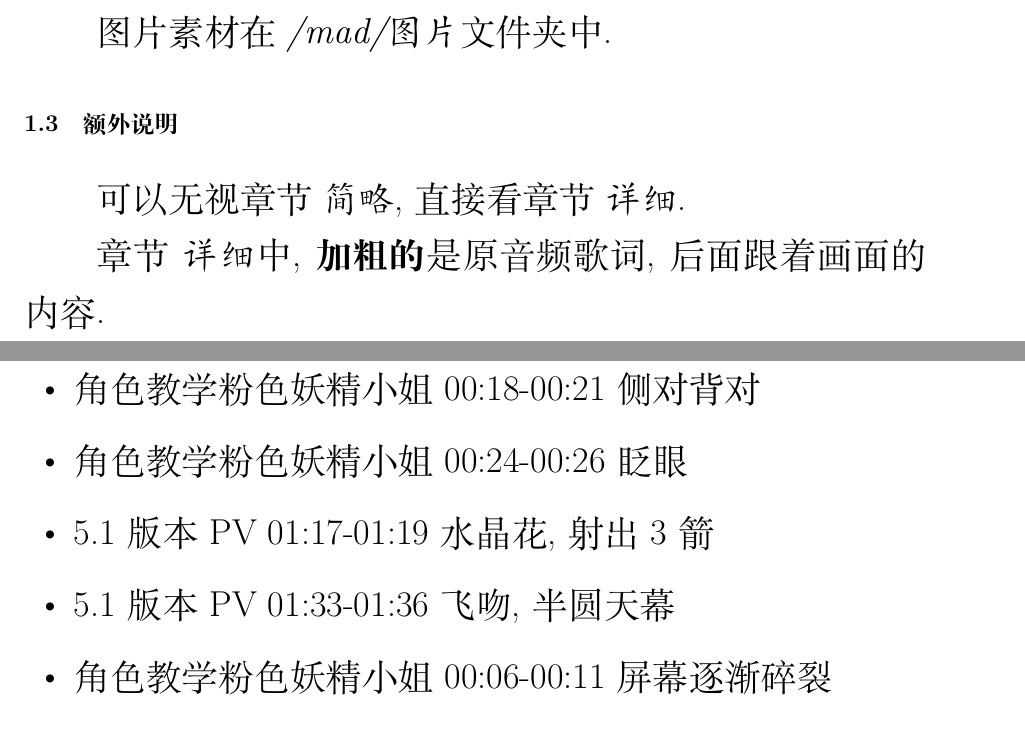
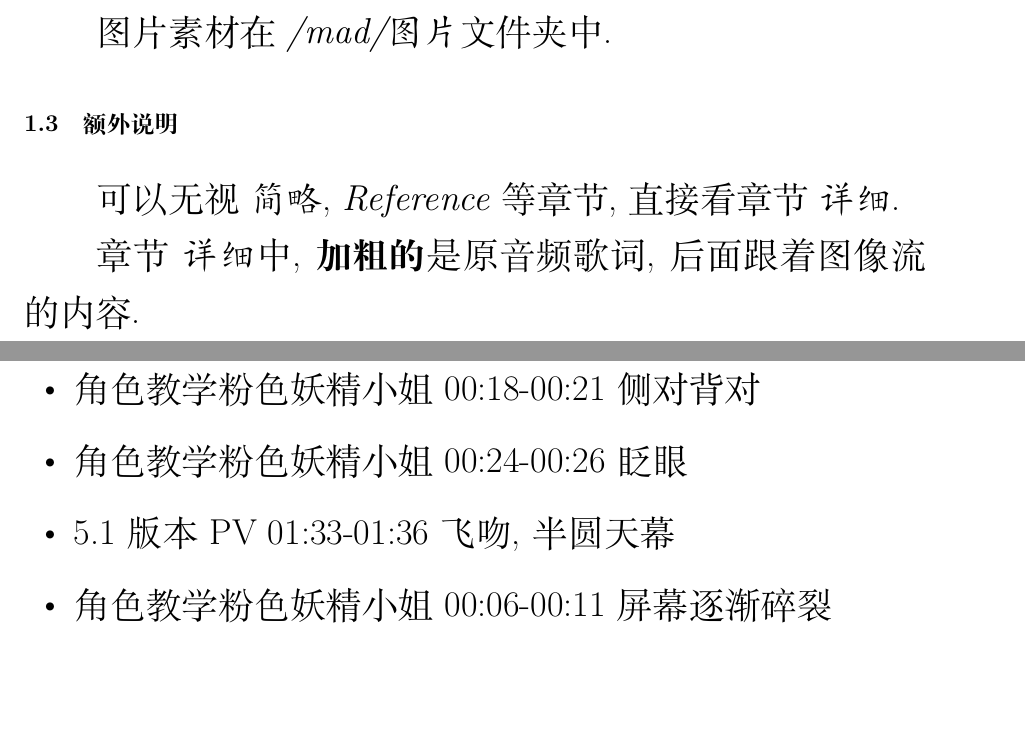
Before and after one commit to userElaina/the-brave-Elysia-of-prophecy, a LaTeX document (main.tex): two parts of pages 3 and 5 of 22, joined at a grey line, cut so that both start at the same text, the shorter picture padded with empty space. Compiled offline with XeLaTeX.

Commit message:
:sparkles:

```diff
--- a/main.tex
+++ b/main.tex
@@ -65,9 +65,9 @@
 
 \subsection{额外说明}
 
-可以无视章节 \textit{简略}, 直接看章节 \textit{详细}.
+可以无视 \textit{简略}, \textit{Reference} 等章节, 直接看章节 \textit{详细}.
 
-章节 \textit{详细} 中, \textbf{加粗的}是原音频歌词, 后面跟着画面的内容.
+章节 \textit{详细} 中, \textbf{加粗的}是原音频歌词, 后面跟着图像流的内容.
 
 为方便寻找素材内容: \textit{爱莉希雅}, 也称\textit{爱莉}, 是一个粉色头发, 使用弓箭或法杖的女性角色.
 
@@ -109,7 +109,7 @@
     \item 角色教学 粉色妖精小姐 02:40-02:43 背对
     \item 角色教学 粉色妖精小姐 00:18-00:21 侧对 背对
     \item 角色教学 粉色妖精小姐 00:24-00:26 眨眼
-    \item 5.1 版本PV 01:17-01:19 水晶花, 射出3箭
+    % \item 5.1 版本PV 01:17-01:19 水晶花, 射出3箭
     \item 5.1 版本PV 01:33-01:36 飞吻, 半圆天幕
     \item 角色教学 粉色妖精小姐 00:06-00:11 屏幕逐渐碎裂
 \end{itemize}
```
Also changed, not shown: main.tex (2 more changed lines).
